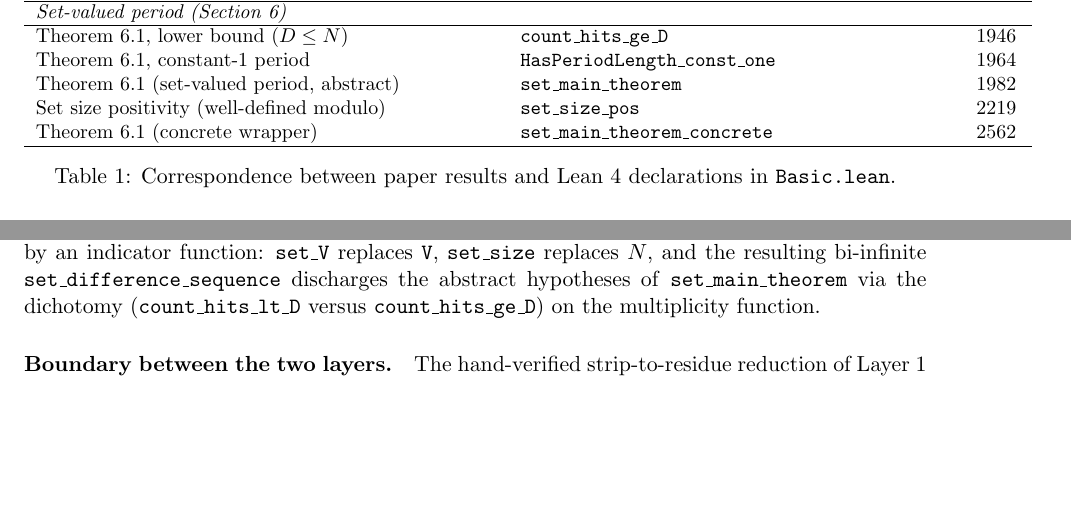
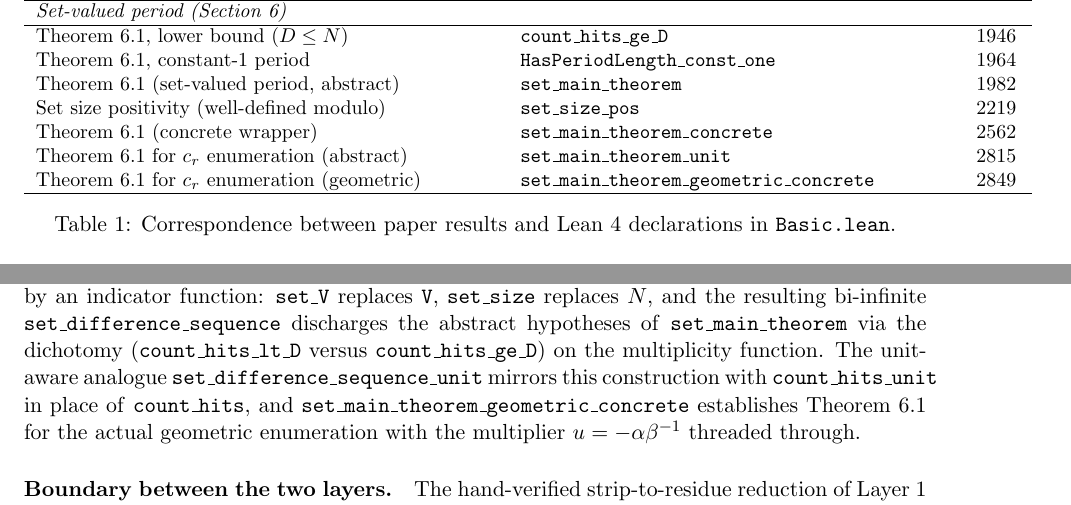
Before and after one commit to dkunert/cut-and-project, a LaTeX paper (LaTeX/rational_cut_and_project_gap_periods.tex): two parts of pages 12 and 13 of 15, joined at a grey line, cut so that both start at the same text, the shorter picture padded with empty space. Compiled offline with pdfLaTeX.

Commit message:
Phase 2 set-valued: geometric main theorem for c_r enumeration
Complete the multiplier-cleanup work on the set-valued side.

Unit-aware set construction (parallel to set_indicator/set_cumulative_hits/
set_V/set_size/set_sorted/set_difference_sequence):

- set_indicator_unit, set_cumulative_hits_unit, set_V_unit,
  set_size_unit, set_sorted_unit, set_difference_sequence_unit

Phase C dichotomy lemmas (parallel to the untwisted ones):
- N < D branch: set_indicator_unit_eq_count_hits_unit_of_lt,
  set_cumulative_hits_unit_eq_of_lt, set_V_unit_eq_V_unit_of_lt,
  set_size_unit_eq_N_of_lt, set_sorted_unit_eq_of_lt, and the
  discharge lemma set_difference_sequence_unit_eq_of_lt.
- D ≤ N branch: parallel suite ending in
  set_difference_sequence_unit_eq_one_of_ge.

Theorems:
- set_main_theorem_unit: abstract unit-aware set-valued theorem; uses
  main_theorem_unit_concrete in the N < D branch and
  HasPeriodLength_const_one in the D ≤ N branch.
- set_main_theorem_geometric_concrete: specialisation to
  u = multiplier α β h_coprime, discharging the dichotomy axioms via
  the unit-aware Phase C lemmas. This is the set-side counterpart of
  main_theorem_geometric_concrete and establishes Theorem~setperiod
  for the actual geometric c_r enumeration.

Paper: Table 1 extended with set_main_theorem_unit and
set_main_theorem_geometric_concrete; §7.3 mentions the unit-aware set
construction; line-count claim 2,500 → 2,850. lake build green; paper
compiles to 15 pages.

Co-Authored-By: Claude Opus 4.7 (1M context) <noreply@anthropic.com>

```diff
--- a/LaTeX/rational_cut_and_project_gap_periods.tex
+++ b/LaTeX/rational_cut_and_project_gap_periods.tex
@@ -1100,6 +1100,10 @@ Set size positivity (well-defined modulo)
   & \texttt{set\_size\_pos} & 2219 \\
 Theorem~\ref{thm:setperiod} (concrete wrapper)
   & \texttt{set\_main\_theorem\_concrete} & 2562 \\
+Theorem~\ref{thm:setperiod} for \(c_r\) enumeration (abstract)
+  & \texttt{set\_main\_theorem\_unit} & 2815 \\
+Theorem~\ref{thm:setperiod} for \(c_r\) enumeration (geometric)
+  & \texttt{set\_main\_theorem\_geometric\_concrete} & 2849 \\
 \hline
 \end{tabular}
 \caption{Correspondence between paper results and Lean~4 declarations
@@ -1165,7 +1169,12 @@ replaces \texttt{V}, \texttt{set\_size} replaces \(N\), and the resulting
 bi-infinite \texttt{set\_difference\_sequence} discharges the abstract
 hypotheses of \texttt{set\_main\_theorem} via the dichotomy
 (\texttt{count\_hits\_lt\_D} versus \texttt{count\_hits\_ge\_D}) on the
-multiplicity function.
+multiplicity function.  The unit-aware analogue
+\texttt{set\_difference\_sequence\_unit} mirrors this construction with
+\texttt{count\_hits\_unit} in place of \texttt{count\_hits}, and
+\texttt{set\_main\_theorem\_geometric\_concrete} establishes
+Theorem~\ref{thm:setperiod} for the actual geometric enumeration with
+the multiplier \(u = -\alpha\beta^{-1}\) threaded through.
 
 \paragraph{Boundary between the two layers.} The hand-verified
 strip-to-residue reduction of Layer~1 is standard cut-and-project
```
Also changed, not shown: LEAN/CutAndProject/README.md, LaTeX/rational_cut_and_project_gap_periods.tex (2 more changed lines), 1 other file.
